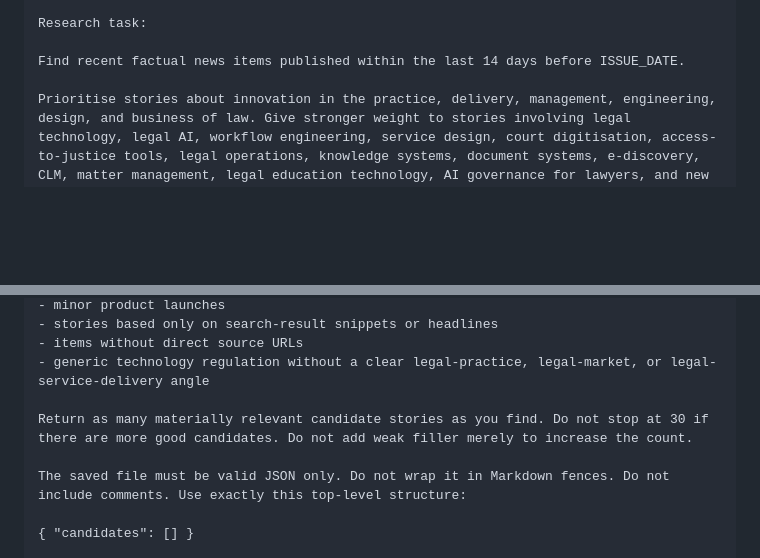
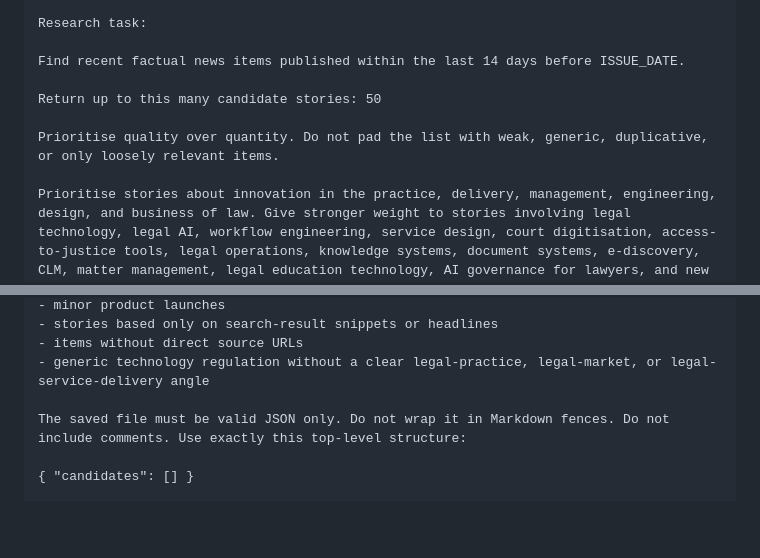
Before and after one commit to glen-byrne/legal-innovation-newsletter, a Markdown page: docs/codex-news-scan-prompt.md, 2 parts joined by grey strips. Drawn GitHub-style; blank space fills up the shorter version.

Commit message:
Set candidate scan limit in Codex prompt

```diff
--- a/docs/codex-news-scan-prompt.md
+++ b/docs/codex-news-scan-prompt.md
@@ -27,6 +27,10 @@ Research task:
 
 Find recent factual news items published within the last 14 days before ISSUE_DATE.
 
+Return up to this many candidate stories: 50
+
+Prioritise quality over quantity. Do not pad the list with weak, generic, duplicative, or only loosely relevant items.
+
 Prioritise stories about innovation in the practice, delivery, management, engineering, design, and business of law. Give stronger weight to stories involving legal technology, legal AI, workflow engineering, service design, court digitisation, access-to-justice tools, legal operations, knowledge systems, document systems, e-discovery, CLM, matter management, legal education technology, AI governance for lawyers, and new legal-service delivery models.
 
 Prioritise:
@@ -48,8 +52,6 @@ Exclude:
 - stories based only on search-result snippets or headlines
 - items without direct source URLs
 - generic technology regulation without a clear legal-practice, legal-market, or legal-service-delivery angle
-
-Return as many materially relevant candidate stories as you find. Do not stop at 30 if there are more good candidates. Do not add weak filler merely to increase the count.
 
 The saved file must be valid JSON only. Do not wrap it in Markdown fences. Do not include comments. Use exactly this top-level structure:
 
```
